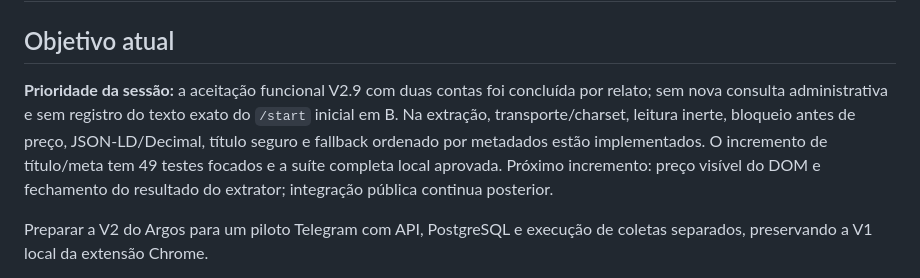
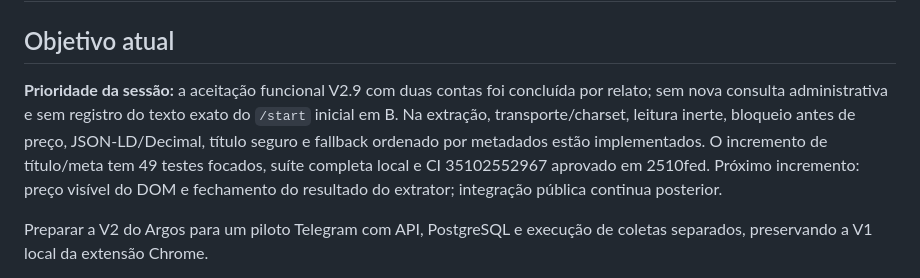
Before and after one commit to devbenjaminsantos/argos, a Markdown page: docs/AI_SHARED_CONTEXT.md, the part around the change. GitHub-like rendering.

```diff
--- a/docs/AI_SHARED_CONTEXT.md
+++ b/docs/AI_SHARED_CONTEXT.md
@@ -2,7 +2,7 @@
 
 ## Objetivo atual
 
-**Prioridade da sessão:** a aceitação funcional V2.9 com duas contas foi concluída por relato; sem nova consulta administrativa e sem registro do texto exato do `/start` inicial em B. Na extração, transporte/charset, leitura inerte, bloqueio antes de preço, JSON-LD/Decimal, título seguro e fallback ordenado por metadados estão implementados. O incremento de título/meta tem 49 testes focados e a suíte completa local aprovada. Próximo incremento: preço visível do DOM e fechamento do resultado do extrator; integração pública continua posterior.
+**Prioridade da sessão:** a aceitação funcional V2.9 com duas contas foi concluída por relato; sem nova consulta administrativa e sem registro do texto exato do `/start` inicial em B. Na extração, transporte/charset, leitura inerte, bloqueio antes de preço, JSON-LD/Decimal, título seguro e fallback ordenado por metadados estão implementados. O incremento de título/meta tem 49 testes focados, suíte completa local e CI 35102552967 aprovado em 2510fed. Próximo incremento: preço visível do DOM e fechamento do resultado do extrator; integração pública continua posterior.
 
 Preparar a V2 do Argos para um piloto Telegram com API, PostgreSQL e execução de coletas separados, preservando a V1 local da extensão Chrome.
 
```
Also changed, not shown: ROADMAP.md (+1 -1 lines), docs/V2_MERCADO_LIVRE_EXTRACTION.md (+1 -1 lines).
